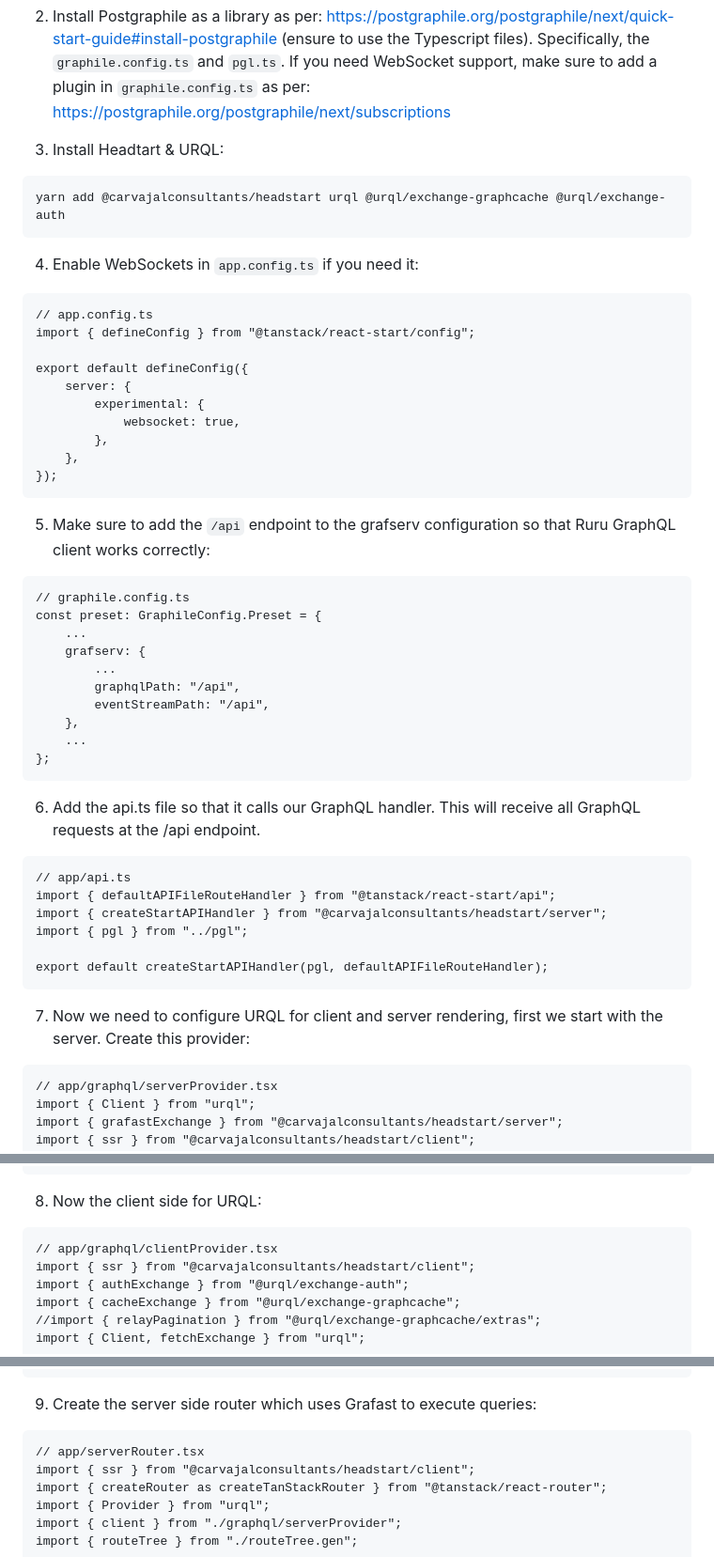
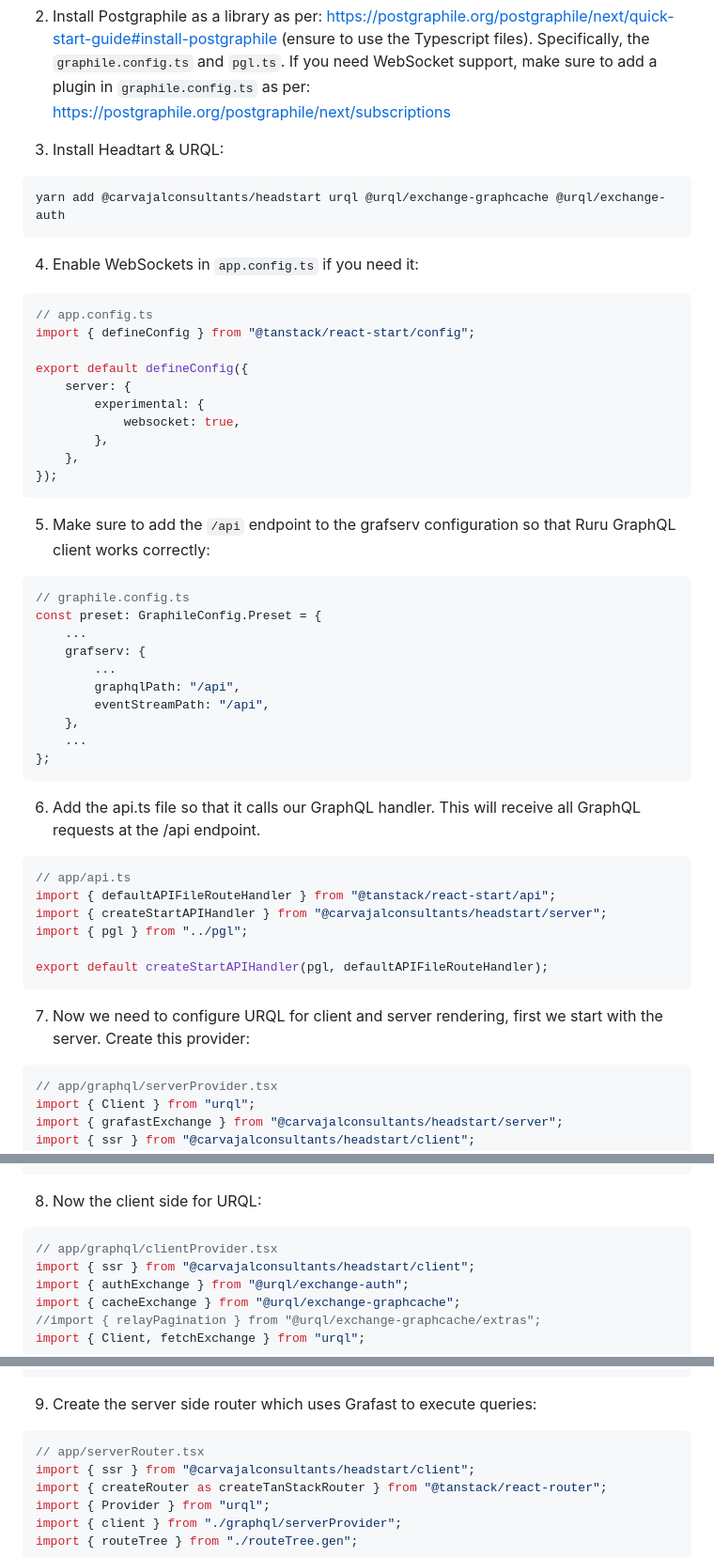
Before and after one commit to carvajalconsultants/headstart, a Markdown page: README.md, 3 parts joined by grey strips. Shown: that part at 94% size. GitHub-like rendering.

````diff
--- a/README.md
+++ b/README.md
@@ -16,13 +16,13 @@ This library is made up of:
    Specifically, the `graphile.config.ts` and `pgl.ts`. If you need WebSocket support, make sure to add a plugin in `graphile.config.ts` as per: https://postgraphile.org/postgraphile/next/subscriptions
 
 3. Install Headtart & URQL:
-```
+```bash
 yarn add @carvajalconsultants/headstart urql @urql/exchange-graphcache @urql/exchange-auth
 ```
 
 4. Enable WebSockets in `app.config.ts` if you need it:
 
-```
+```typescript
 // app.config.ts
 import { defineConfig } from "@tanstack/react-start/config";
 
@@ -37,7 +37,7 @@ export default defineConfig({
 
 5. Make sure to add the `/api` endpoint to the grafserv configuration so that Ruru GraphQL client works correctly:
 
-```
+```typescript
 // graphile.config.ts
 const preset: GraphileConfig.Preset = {
     ...
@@ -52,7 +52,7 @@ const preset: GraphileConfig.Preset = {
 
 6. Add the api.ts file so that it calls our GraphQL handler. This will receive all GraphQL requests at the /api endpoint.
 
-```
+```typescript
 // app/api.ts
 import { defaultAPIFileRouteHandler } from "@tanstack/react-start/api";
 import { createStartAPIHandler } from "@carvajalconsultants/headstart/server";
@@ -63,7 +63,7 @@ export default createStartAPIHandler(pgl, defaultAPIFileRouteHandler);
 
 7. Now we need to configure URQL for client and server rendering, first we start with the server. Create this provider:
 
-```
+```typescript
 // app/graphql/serverProvider.tsx
 import { Client } from "urql";
 import { grafastExchange } from "@carvajalconsultants/headstart/server";
@@ -83,7 +83,7 @@ export const client = new Client({
 
 8. Now the client side for URQL:
 
-```
+```typescript
 // app/graphql/clientProvider.tsx
 import { ssr } from "@carvajalconsultants/headstart/client";
 import { authExchange } from "@urql/exchange-auth";
@@ -164,7 +164,7 @@ export const client = new Client({
 
 9. Create the server side router which uses Grafast to execute queries:
 
-```
+```typescript
 // app/serverRouter.tsx
 import { ssr } from "@carvajalconsultants/headstart/client";
 import { createRouter as createTanStackRouter } from "@tanstack/react-router";
````
Also changed, not shown: other parts of README.md (+5 -5 lines).
